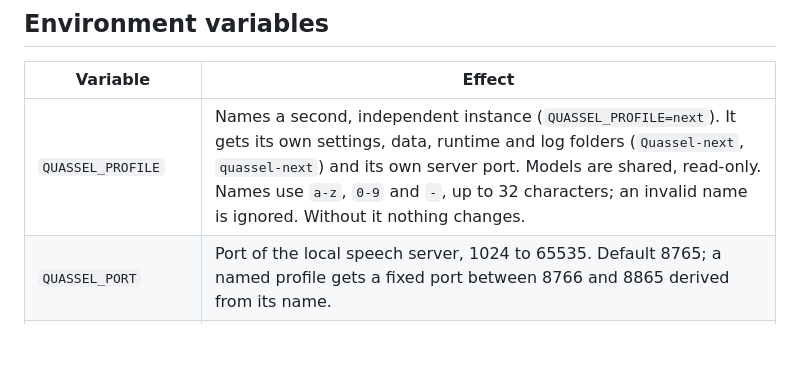
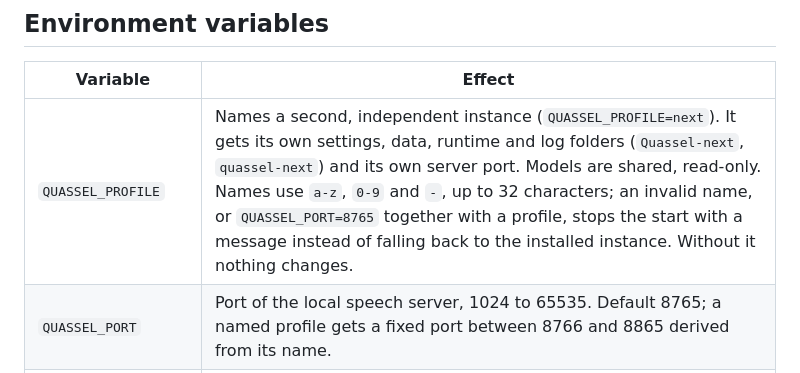
Before and after one commit to Skryx-L-A/quassel, a Markdown page: docs/CONFIG.md, the part around the change. GitHub-like rendering; blank space fills up the shorter version.

```diff
--- a/docs/CONFIG.md
+++ b/docs/CONFIG.md
@@ -241,7 +241,7 @@ configures the local speech server:
 
 | Variable | Effect |
 |---|---|
-| `QUASSEL_PROFILE` | Names a second, independent instance (`QUASSEL_PROFILE=next`). It gets its own settings, data, runtime and log folders (`Quassel-next`, `quassel-next`) and its own server port. Models are shared, read-only. Names use `a-z`, `0-9` and `-`, up to 32 characters; an invalid name is ignored. Without it nothing changes. |
+| `QUASSEL_PROFILE` | Names a second, independent instance (`QUASSEL_PROFILE=next`). It gets its own settings, data, runtime and log folders (`Quassel-next`, `quassel-next`) and its own server port. Models are shared, read-only. Names use `a-z`, `0-9` and `-`, up to 32 characters; an invalid name, or `QUASSEL_PORT=8765` together with a profile, stops the start with a message instead of falling back to the installed instance. Without it nothing changes. |
 | `QUASSEL_PORT` | Port of the local speech server, 1024 to 65535. Default 8765; a named profile gets a fixed port between 8766 and 8865 derived from its name. |
 | `QUASSEL_PREROLL_MS` | Pre-roll for recorders that were not given a value by the daemon (such as the control center's microphone test). The daemon itself uses `preroll_ms` in `config.ini`. |
 | `QUASSEL_MAC_AUDIO` | macOS recording backend: `sd16` (default), `sdnative` or `ffmpeg`. For diagnosis only. |
```
